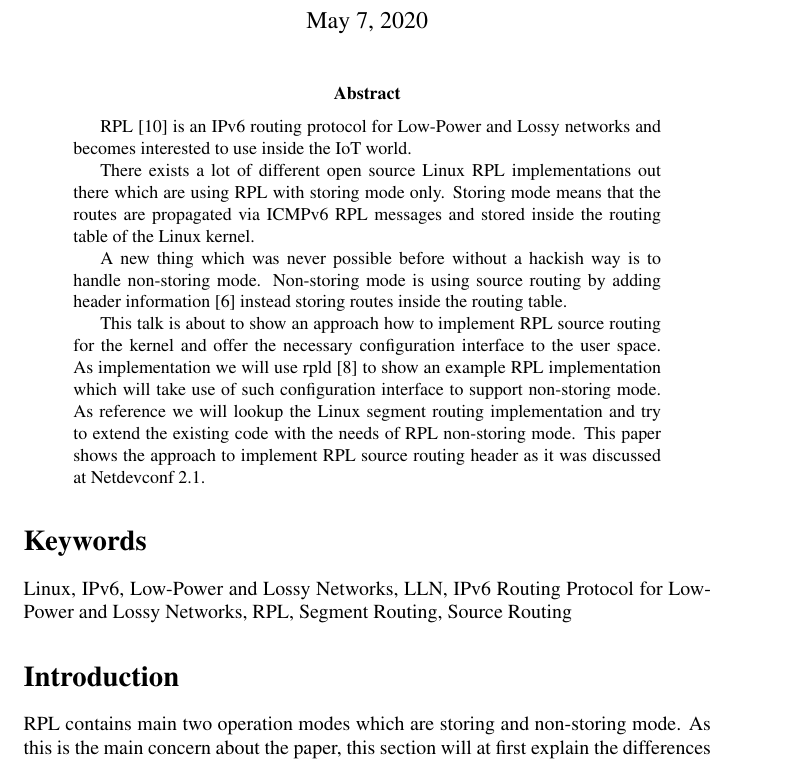
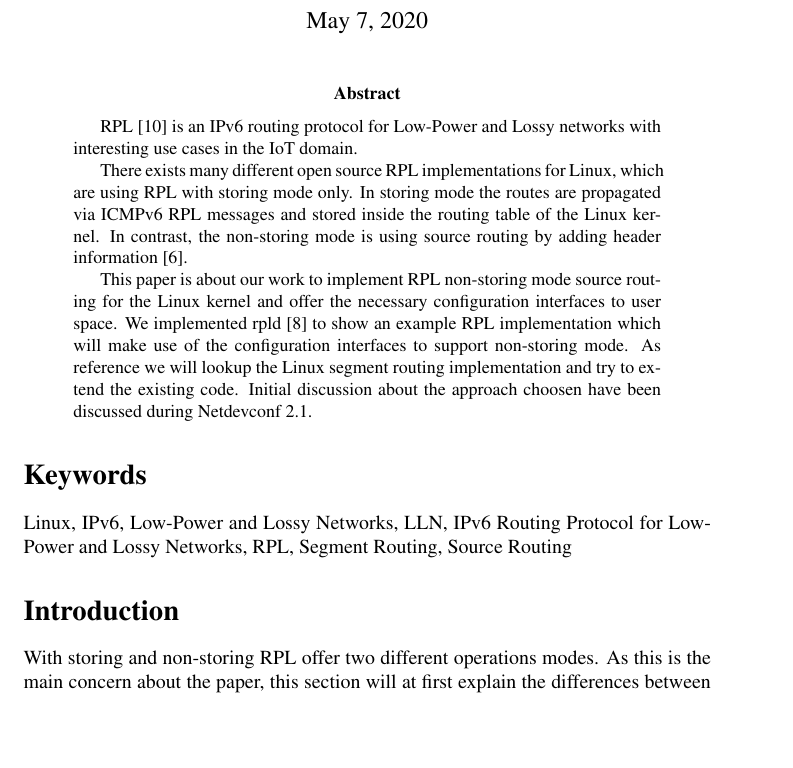
Before and after one commit to linux-wpan/wpan-misc, a LaTeX paper (conferences/netdev_0x14/paper/isea.tex): part of page 1 of 13, cut so that both start at the same text, the shorter picture padded with empty space. Compiled offline with pdfLaTeX; a LaTeX package or settings file that is missing is left out.

Commit message:
netdev_0x14: rewrite the abstract a little.
Less repetition and a bit smoother to read.

```diff
--- a/conferences/netdev_0x14/paper/isea.tex
+++ b/conferences/netdev_0x14/paper/isea.tex
@@ -28,18 +28,18 @@ alex.aring@gmail.com, stefan@datenfreihafen.org, mcr@sandelman.ca\\
 \begin{document}
 \maketitle
 \begin{abstract}
-RPL \cite{RFC6550} is an IPv6 routing protocol for Low-Power and Lossy networks and becomes interested to use inside the IoT world.
+RPL \cite{RFC6550} is an IPv6 routing protocol for Low-Power and Lossy networks with interesting use cases in the IoT domain.
 
-There exists a lot of different open source Linux RPL implementations out there which are using RPL with storing mode only.
-Storing mode means that the routes are propagated via ICMPv6 RPL messages and stored inside the routing table of the Linux kernel.
+There exists many different open source RPL implementations for Linux, which are using RPL with storing mode only.
+In storing mode the routes are propagated via ICMPv6 RPL messages and stored inside the routing table of the Linux kernel.
+In contrast, the non-storing mode is using source routing by adding header information \cite{RFC6554}.
 
-A new thing which was never possible before without a hackish way is to handle non-storing mode.
-Non-storing mode is using source routing by adding header information \cite{RFC6554} instead storing routes inside the routing table.
-
-This talk is about to show an approach how to implement RPL source routing for the kernel and offer the necessary configuration interface to the user space.
-As implementation we will use rpld \cite{rpld} to show an example RPL implementation which will take use of such configuration interface to support non-storing mode.
-As reference we will lookup the Linux segment routing implementation and try to extend the existing code with the needs of RPL non-storing mode.
-This paper shows the approach to implement RPL source routing header as it was discussed at Netdevconf 2.1.
+This paper is about our work to implement RPL non-storing mode source routing for the Linux
+kernel and offer the necessary configuration interfaces to user space.
+We implemented rpld \cite{rpld} to show an example RPL implementation which will
+make use of the configuration interfaces to support non-storing mode.
+As reference we will lookup the Linux segment routing implementation and try to extend the existing code.
+Initial discussion about the approach choosen have been discussed during Netdevconf 2.1.
 \end{abstract}
 
 \section{Keywords}
@@ -48,7 +48,7 @@ Linux, IPv6, Low-Power and Lossy Networks, LLN, IPv6 Routing Protocol for Low-Po
 
 \section{Introduction}
 
-RPL contains main two operation modes which are storing and non-storing mode.
+With storing and non-storing RPL offer two different operations modes.
 As this is the main concern about the paper, this section will at first explain the differences between these modes.
 At first we describe how RPL generates routes based on an example mesh topology.
 Because RPL generates a tree like routing graph there exists upward routes as a route to the root node and downward routes as a route to child nodes.
```
